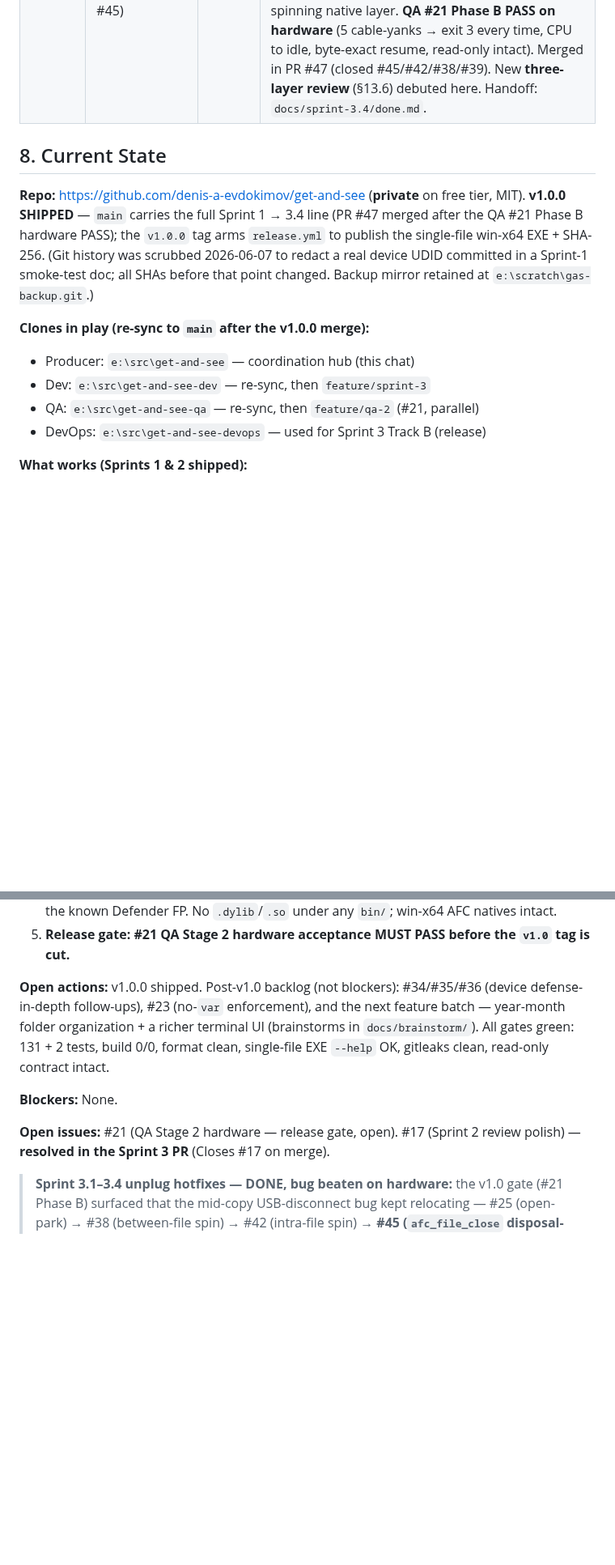
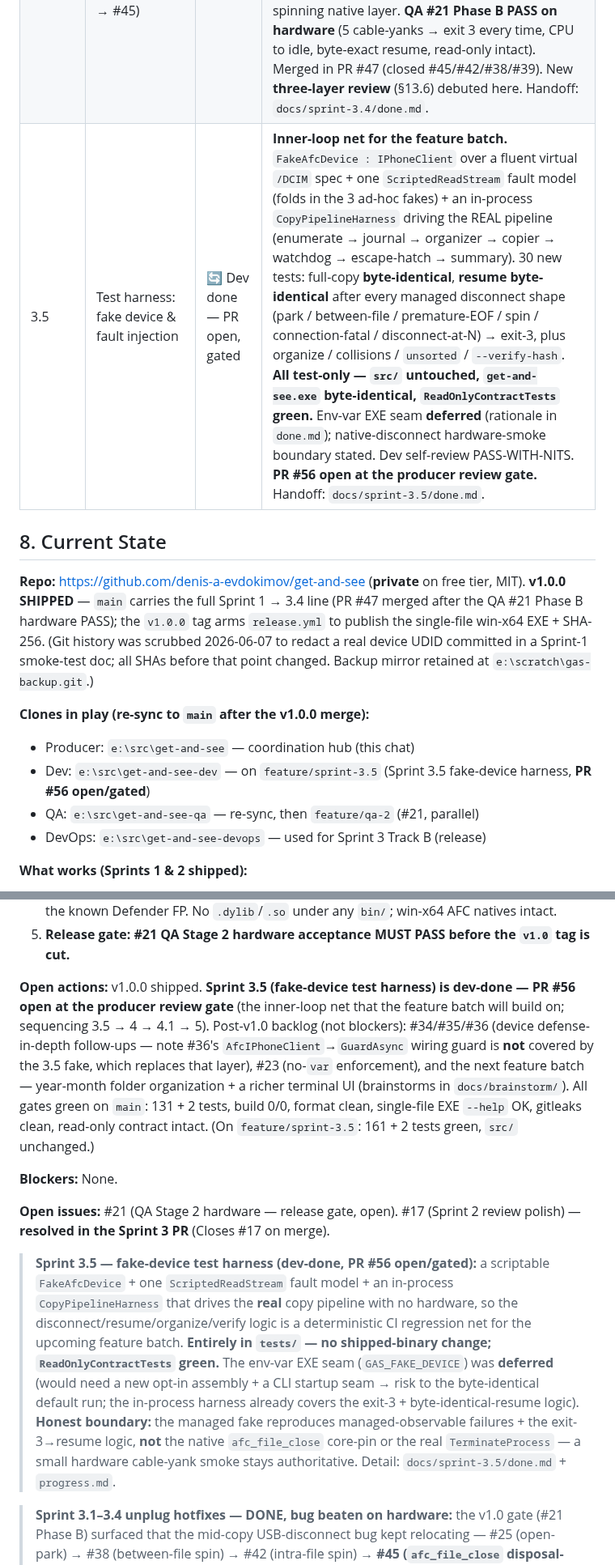
Before and after one commit to Cc-Cece/PicHarbor, a Markdown page: PROJECT_BRIEF.md, 2 parts joined by grey strips. Shown at 81% size. Drawn GitHub-style; blank space fills up the shorter version.

Commit message:
sprint-3.5: handoff — update PROJECT_BRIEF sections 7+8 (3.5 dev-done, PR gated)

```diff
--- a/PROJECT_BRIEF.md
+++ b/PROJECT_BRIEF.md
@@ -202,6 +202,7 @@ Docs are split by audience and lifetime — no single person writes everything.
 | 2 | UX, Resumability & Pre-flight | ✅ Done | **Pillars:** #11/R2 **read-stall watchdog** (per-read timeout → clean resumable stop, exit 3) and **live Spectre dashboard** + #10 current/avg speed + ETA (graceful text fallback, `--no-dashboard`). Plus `status` subcommand, additive `runs`/`devices` journal tables (`user_version` migration), on-battery pre-flight warning (R14), Live-Photo detection + `summary.txt` `Live Photos: N pairs`. **Closed #11 + #10.** Independent 4-lens code review PASS; merged PR #16. **QA Stage 2 hardware acceptance deferred → issue #21 (pre-release gate).** |
 | 3 | Hardening, Packaging & Release | ✅ Done | **A engine** (long-path `\\?\` R6, opt-in `--verify-hash` R12, #17 polish, large-file), **B release** (`release.yml` single-file EXE on `v*` tag, EXE `--help` smoke + gitleaks in CI, LICENSE/metadata), **C docs** (README, troubleshooting, manifest-schema, release notes). **#26** win-x64 build trim. `ReadOnlyContractTests` intact. Shipped in the combined v1.0 line (PR #47). |
 | 3.1–3.4 | Unplug hotfixes — bug beaten as a **class** (#25 → #38 → #42 → #45) | ✅ Done | The mid-copy USB-disconnect bug, fixed across five hardware rounds. 3.1 (#25) watchdog over native open/stat/list; 3.2 (#38 + #39 long-path journal) between-file breaker; 3.3 (#42) the universal run-level **forward-progress watchdog** on the byte heartbeat; **3.4 (#45) the disconnect escape-hatch** — on a dead device the watchdog's independent timer thread writes `summary.txt` and **hard-terminates with a finalizer-skipping `TerminateProcess(3)`** so nothing re-enters the spinning native layer. **QA #21 Phase B PASS on hardware** (5 cable-yanks → exit 3 every time, CPU to idle, byte-exact resume, read-only intact). Merged in PR #47 (closed #45/#42/#38/#39). New **three-layer review** (§13.6) debuted here. Handoff: `docs/sprint-3.4/done.md`. |
+| 3.5 | Test harness: fake device & fault injection | 🔄 Dev done — PR open, gated | **Inner-loop net for the feature batch.** `FakeAfcDevice : IPhoneClient` over a fluent virtual `/DCIM` spec + one `ScriptedReadStream` fault model (folds in the 3 ad-hoc fakes) + an in-process `CopyPipelineHarness` driving the REAL pipeline (enumerate → journal → organizer → copier → watchdog → escape-hatch → summary). 30 new tests: full-copy **byte-identical**, **resume byte-identical** after every managed disconnect shape (park / between-file / premature-EOF / spin / connection-fatal / disconnect-at-N) → exit-3, plus organize / collisions / `unsorted` / `--verify-hash`. **All test-only — `src/` untouched, `get-and-see.exe` byte-identical, `ReadOnlyContractTests` green.** Env-var EXE seam **deferred** (rationale in `done.md`); native-disconnect hardware-smoke boundary stated. Dev self-review PASS-WITH-NITS. **PR #56 open at the producer review gate.** Handoff: `docs/sprint-3.5/done.md`. |
 
 ## 8. Current State
 
@@ -209,7 +210,7 @@ Docs are split by audience and lifetime — no single person writes everything.
 
 **Clones in play (re-sync to `main` after the v1.0.0 merge):**
 - Producer: `e:\src\get-and-see` — coordination hub (this chat)
-- Dev: `e:\src\get-and-see-dev` — re-sync, then `feature/sprint-3`
+- Dev: `e:\src\get-and-see-dev` — on `feature/sprint-3.5` (Sprint 3.5 fake-device harness, **PR #56 open/gated**)
 - QA: `e:\src\get-and-see-qa` — re-sync, then `feature/qa-2` (#21, parallel)
 - DevOps: `e:\src\get-and-see-devops` — used for Sprint 3 Track B (release)
 
@@ -228,11 +229,13 @@ Docs are split by audience and lifetime — no single person writes everything.
 4. **#26 win-x64 build trim** folded in: pins the build to win-x64 so the foreign (osx/linux/maccatalyst) `imobiledevice-net` native libs no longer land in `bin/` — silences the known Defender FP. No `.dylib`/`.so` under any `bin/`; win-x64 AFC natives intact.
 5. **Release gate:** **#21 QA Stage 2 hardware acceptance MUST PASS before the `v1.0` tag is cut.**
 
-**Open actions:** v1.0.0 shipped. Post-v1.0 backlog (not blockers): #34/#35/#36 (device defense-in-depth follow-ups), #23 (no-`var` enforcement), and the next feature batch — year-month folder organization + a richer terminal UI (brainstorms in `docs/brainstorm/`). All gates green: 131 + 2 tests, build 0/0, format clean, single-file EXE `--help` OK, gitleaks clean, read-only contract intact.
+**Open actions:** v1.0.0 shipped. **Sprint 3.5 (fake-device test harness) is dev-done — PR #56 open at the producer review gate** (the inner-loop net that the feature batch will build on; sequencing 3.5 → 4 → 4.1 → 5). Post-v1.0 backlog (not blockers): #34/#35/#36 (device defense-in-depth follow-ups — note #36's `AfcIPhoneClient`→`GuardAsync` wiring guard is **not** covered by the 3.5 fake, which replaces that layer), #23 (no-`var` enforcement), and the next feature batch — year-month folder organization + a richer terminal UI (brainstorms in `docs/brainstorm/`). All gates green on `main`: 131 + 2 tests, build 0/0, format clean, single-file EXE `--help` OK, gitleaks clean, read-only contract intact. (On `feature/sprint-3.5`: 161 + 2 tests green, `src/` unchanged.)
 
 **Blockers:** None.
 
 **Open issues:** #21 (QA Stage 2 hardware — release gate, open). #17 (Sprint 2 review polish) — **resolved in the Sprint 3 PR** (Closes #17 on merge).
+
+> **Sprint 3.5 — fake-device test harness (dev-done, PR #56 open/gated):** a scriptable `FakeAfcDevice` + one `ScriptedReadStream` fault model + an in-process `CopyPipelineHarness` that drives the **real** copy pipeline with no hardware, so the disconnect/resume/organize/verify logic is a deterministic CI regression net for the upcoming feature batch. **Entirely in `tests/` — no shipped-binary change; `ReadOnlyContractTests` green.** The env-var EXE seam (`GAS_FAKE_DEVICE`) was **deferred** (would need a new opt-in assembly + a CLI startup seam → risk to the byte-identical default run; the in-process harness already covers the exit-3 + byte-identical-resume logic). **Honest boundary:** the managed fake reproduces managed-observable failures + the exit-3→resume logic, **not** the native `afc_file_close` core-pin or the real `TerminateProcess` — a small hardware cable-yank smoke stays authoritative. Detail: `docs/sprint-3.5/done.md` + `progress.md`.
 
 > **Sprint 3.1–3.4 unplug hotfixes — DONE, bug beaten on hardware:** the v1.0 gate (#21 Phase B) surfaced that the mid-copy USB-disconnect bug kept relocating — #25 (open-park) → #38 (between-file spin) → #42 (intra-file spin) → **#45 (`afc_file_close` disposal-spin)**. Fixed as a **class**: one run-level **forward-progress watchdog** on the byte heartbeat (3.3) plus a **disconnect escape-hatch** (3.4) that, on a dead device, writes `summary.txt` and hard-terminates with a finalizer-skipping `TerminateProcess(3)` from the watchdog's independent timer thread — never re-entering the spinning native layer. **QA #21 Phase B PASS** (5 physical cable-yanks → exit 3 every time, CPU to idle, byte-exact resume, read-only intact). Shipped in PR #47 (closed #45/#42/#38/#39). Detail: `docs/sprint-3.4/done.md`.
 
```
